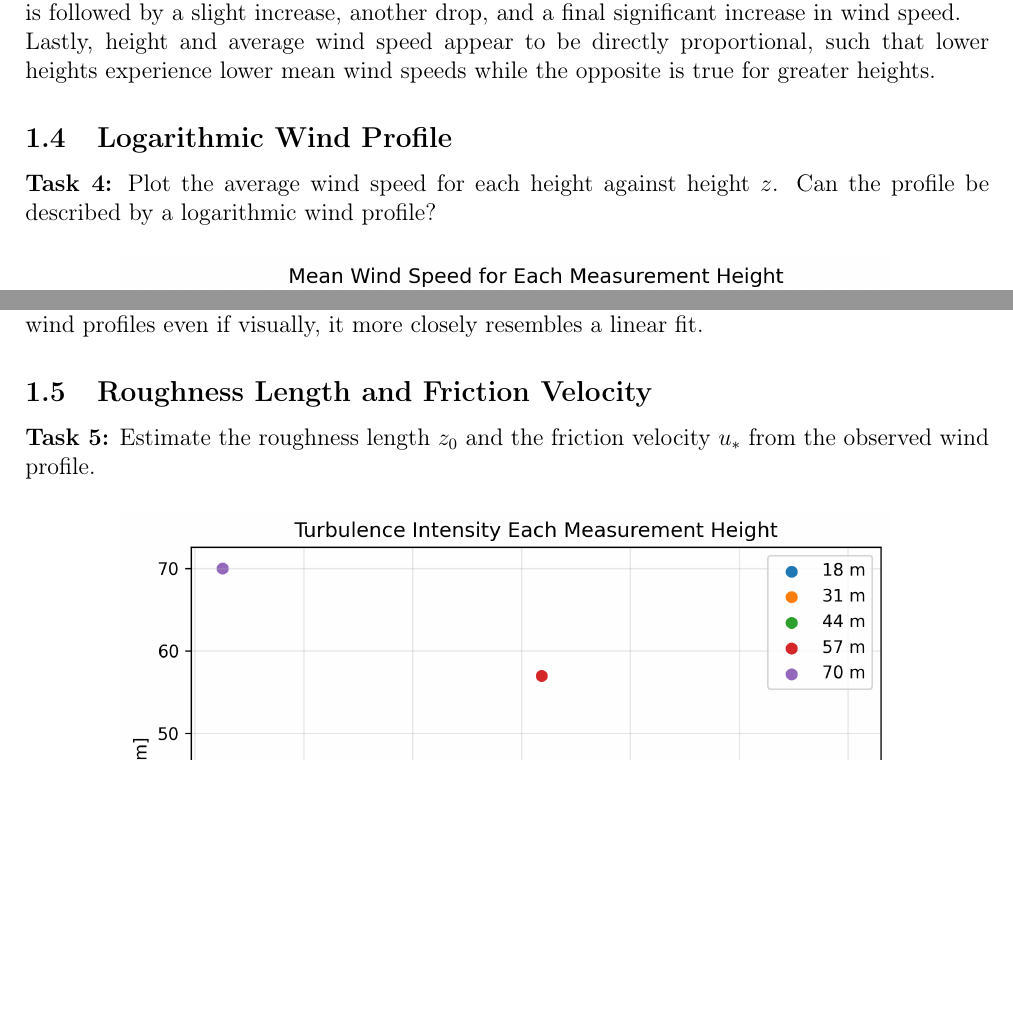
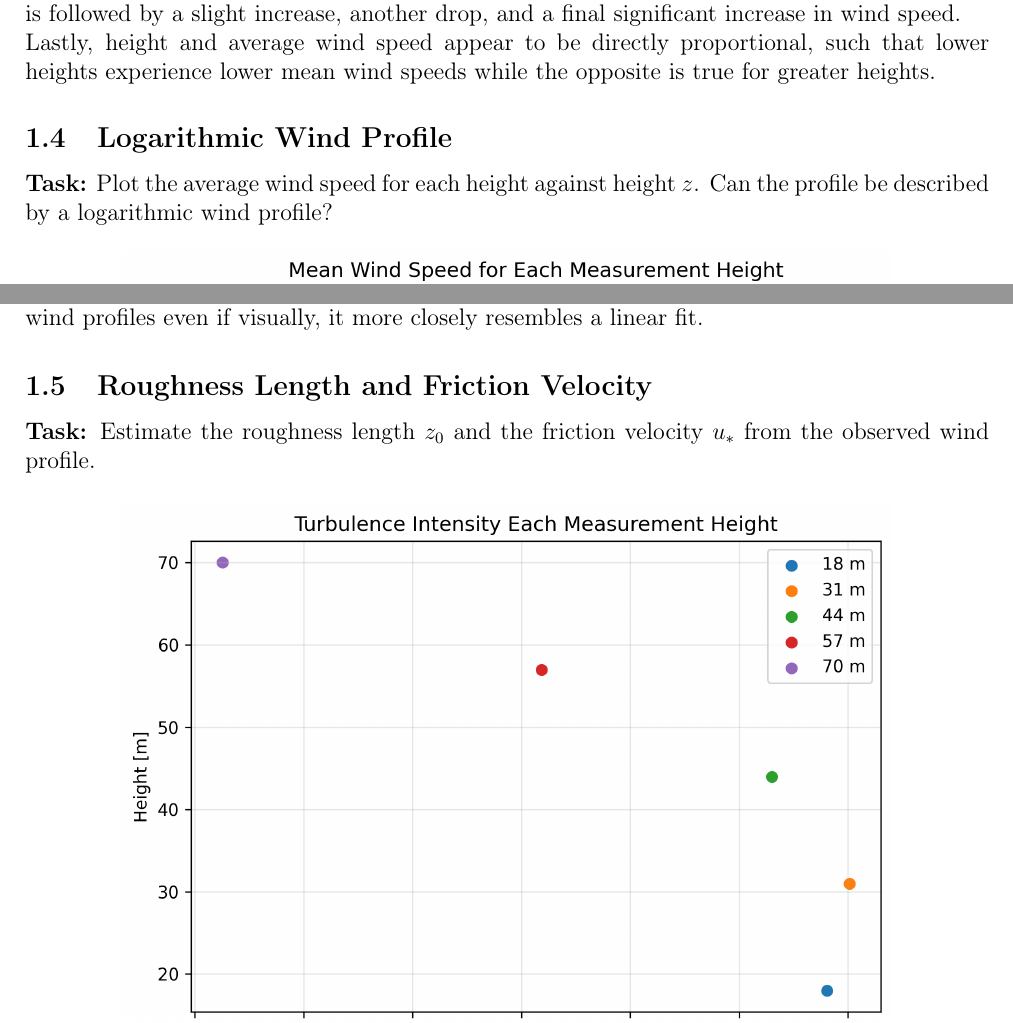
Before and after one commit to Romultra/wind-energy-a1-report, a LaTeX document (main.tex, which reads part_1.tex): two parts of pages 5 and 6 of 20, joined at a grey line, cut so that both start at the same text, the shorter picture padded with empty space. Compiled offline with pdfLaTeX.

Commit message:
Update on Overleaf.

```diff
--- a/part_1.tex
+++ b/part_1.tex
@@ -50,7 +50,7 @@ This is particularly evident in the 2400-3300 seconds range in Figure \ref{fig:
 Lastly, height and average wind speed appear to be directly proportional, such that lower heights experience lower mean wind speeds while the opposite is true for greater heights.
 
 \subsection{Logarithmic Wind Profile}
-\textbf{Task 4:} Plot the average wind speed for each height against height $z$. Can the profile be described by a logarithmic wind profile?
+\textbf{Task:} Plot the average wind speed for each height against height $z$. Can the profile be described by a logarithmic wind profile?
 
 \begin{figure}[H]
     \centering
@@ -70,7 +70,7 @@ The friction velocity seems reasonable, but the roughness length may be too high
 As such, we can say that the profile can indeed be described by the logarithmic expression for wind profiles even if visually, it more closely resembles a linear fit.
 
 \subsection{Roughness Length and Friction Velocity}
-\textbf{Task 5:} Estimate the roughness length $z_0$ and the friction velocity $u_*$ from the observed wind profile.
+\textbf{Task:} Estimate the roughness length $z_0$ and the friction velocity $u_*$ from the observed wind profile.
 
 \begin{figure}[H]
     \centering
```
Also changed, not shown: part_1.tex (2 more changed lines).
